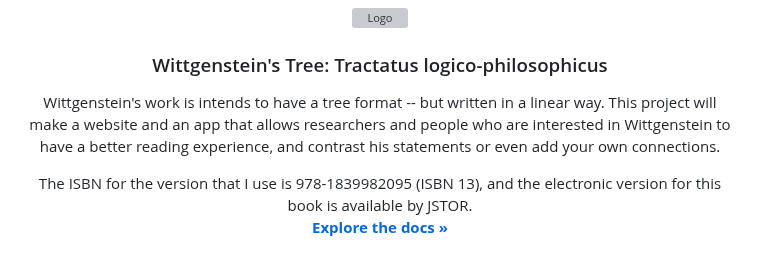
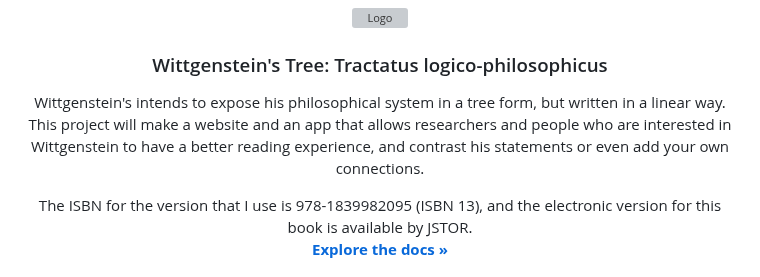
Before and after one commit to SylvieSaiko/Wittgenstein-s-Tree-Tractatus-logico-philosophicus, a Markdown page: README.md, the part around the change. Drawn GitHub-style; grey boxes are pictures that could not be loaded.

```diff
--- a/README.md
+++ b/README.md
@@ -38,7 +38,7 @@
 <h3 align="center">Wittgenstein's Tree: Tractatus logico-philosophicus</h3>
 
   <p align="center">
-    Wittgenstein's work is intends to have a tree format -- but written in a linear way. This project will make a website and an app that allows researchers and people who are interested in Wittgenstein to have a better reading experience, and contrast his statements or even add your own connections.
+    Wittgenstein's intends to expose his philosophical system in a tree form, but written in a linear way. This project will make a website and an app that allows researchers and people who are interested in Wittgenstein to have a better reading experience, and contrast his statements or even add your own connections.
     <br />
   <p align="center">The ISBN for the version that I use is 978-1839982095 (ISBN 13), and the electronic version for this book is available by JSTOR.
     <br />
```
